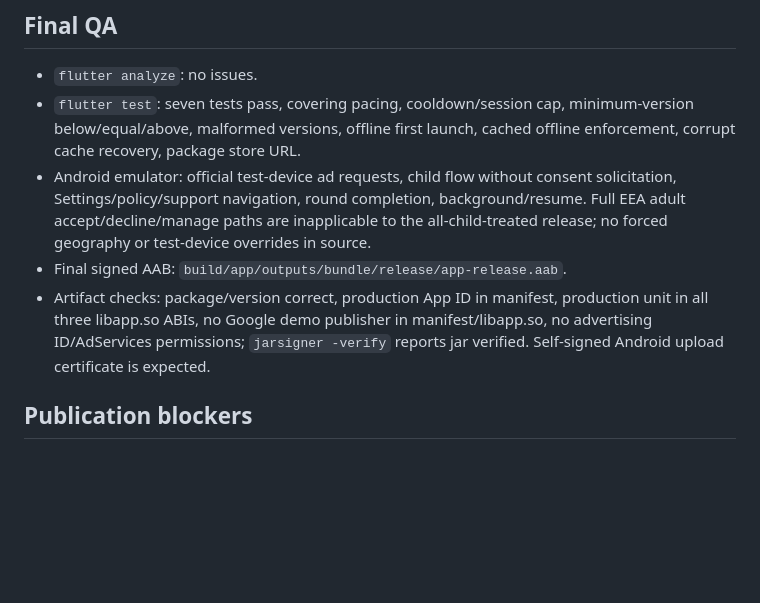
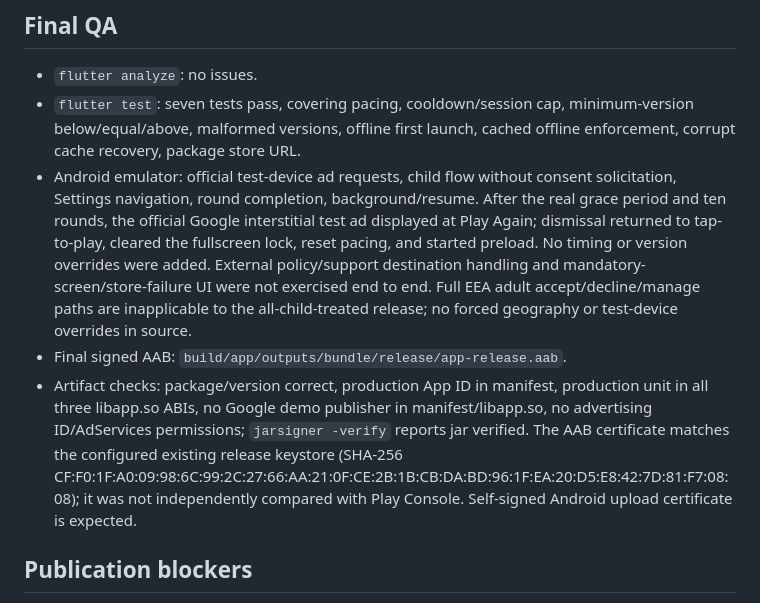
Before and after one commit to yakup2525/flupfun, a Markdown page: docs/release-1.1.8.md, the part around the change. Drawn GitHub-style; blank space fills up the shorter version.

Commit message:
Record test interstitial and signing verification

```diff
--- a/docs/release-1.1.8.md
+++ b/docs/release-1.1.8.md
@@ -33,9 +33,9 @@ Use a published and available version before increasing the minimum. Compare use
 
 - `flutter analyze`: no issues.
 - `flutter test`: seven tests pass, covering pacing, cooldown/session cap, minimum-version below/equal/above, malformed versions, offline first launch, cached offline enforcement, corrupt cache recovery, package store URL.
-- Android emulator: official test-device ad requests, child flow without consent solicitation, Settings/policy/support navigation, round completion, background/resume. Full EEA adult accept/decline/manage paths are inapplicable to the all-child-treated release; no forced geography or test-device overrides in source.
+- Android emulator: official test-device ad requests, child flow without consent solicitation, Settings navigation, round completion, background/resume. After the real grace period and ten rounds, the official Google interstitial test ad displayed at Play Again; dismissal returned to tap-to-play, cleared the fullscreen lock, reset pacing, and started preload. No timing or version overrides were added. External policy/support destination handling and mandatory-screen/store-failure UI were not exercised end to end. Full EEA adult accept/decline/manage paths are inapplicable to the all-child-treated release; no forced geography or test-device overrides in source.
 - Final signed AAB: `build/app/outputs/bundle/release/app-release.aab`.
-- Artifact checks: package/version correct, production App ID in manifest, production unit in all three libapp.so ABIs, no Google demo publisher in manifest/libapp.so, no advertising ID/AdServices permissions; `jarsigner -verify` reports jar verified. Self-signed Android upload certificate is expected.
+- Artifact checks: package/version correct, production App ID in manifest, production unit in all three libapp.so ABIs, no Google demo publisher in manifest/libapp.so, no advertising ID/AdServices permissions; `jarsigner -verify` reports jar verified. The AAB certificate matches the configured existing release keystore (SHA-256 CF:F0:1F:A0:09:98:6C:99:2C:27:66:AA:21:0F:CE:2B:1B:CB:DA:BD:96:1F:EA:20:D5:E8:42:7D:81:F7:08:08); it was not independently compared with Play Console. Self-signed Android upload certificate is expected.
 
 ## Publication blockers
 
```
